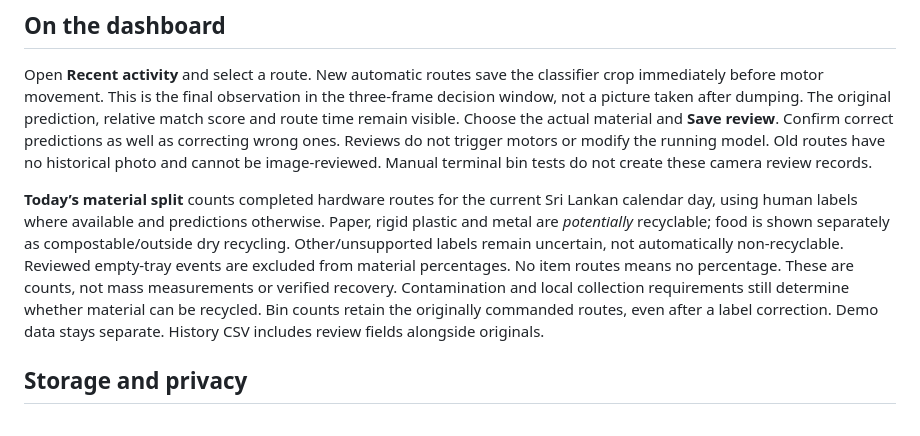
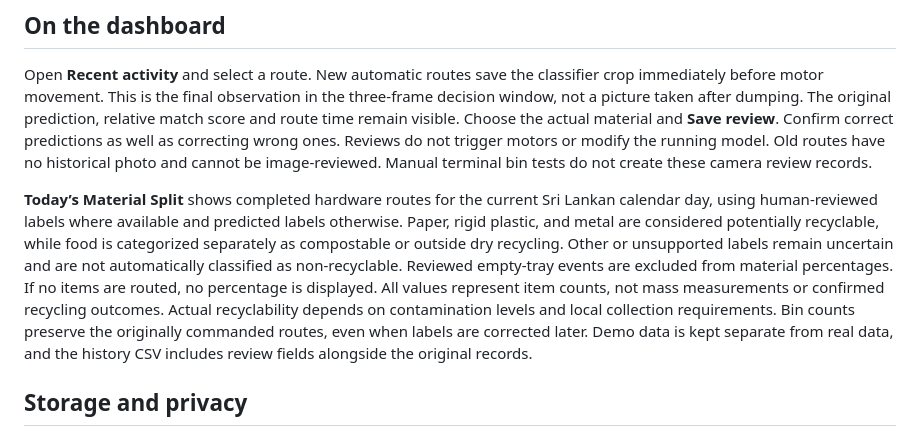
Before and after one commit to dulnith-liyanage/EcoSort_Smart_Bin, a Markdown page: docs/image_reviews.md, the part around the change. GitHub-like rendering.

Commit message:
Updated image reviews document

```diff
--- a/docs/image_reviews.md
+++ b/docs/image_reviews.md
@@ -11,16 +11,9 @@ well as correcting wrong ones. Reviews do not trigger motors or modify the
 running model. Old routes have no historical photo and cannot be image-reviewed.
 Manual terminal bin tests do not create these camera review records.
 
-**Today’s material split** counts completed hardware routes for the current
-Sri Lankan calendar day, using human labels where available and predictions
-otherwise. Paper, rigid plastic and metal are *potentially* recyclable; food is
-shown separately as compostable/outside dry recycling. Other/unsupported labels
-remain uncertain, not automatically non-recyclable. Reviewed empty-tray events
-are excluded from material percentages. No item routes means no percentage.
-These are counts, not mass measurements or verified recovery. Contamination and
-local collection requirements still determine whether material can be recycled.
-Bin counts retain the originally commanded routes, even after a label correction.
-Demo data stays separate. History CSV includes review fields alongside originals.
+**Today’s Material Split** shows completed hardware routes for the current Sri Lankan calendar day, using human-reviewed labels where available and predicted labels otherwise. Paper, rigid plastic, and metal are considered potentially recyclable, while food is categorized separately as compostable or outside dry recycling. Other or unsupported labels remain uncertain and are not automatically classified as non-recyclable.
+Reviewed empty-tray events are excluded from material percentages. If no items are routed, no percentage is displayed. All values represent item counts, not mass measurements or confirmed recycling outcomes. Actual recyclability depends on contamination levels and local collection requirements.
+Bin counts preserve the originally commanded routes, even when labels are corrected later. Demo data is kept separate from real data, and the history CSV includes review fields alongside the original records.
 
 ## Storage and privacy
 
```
